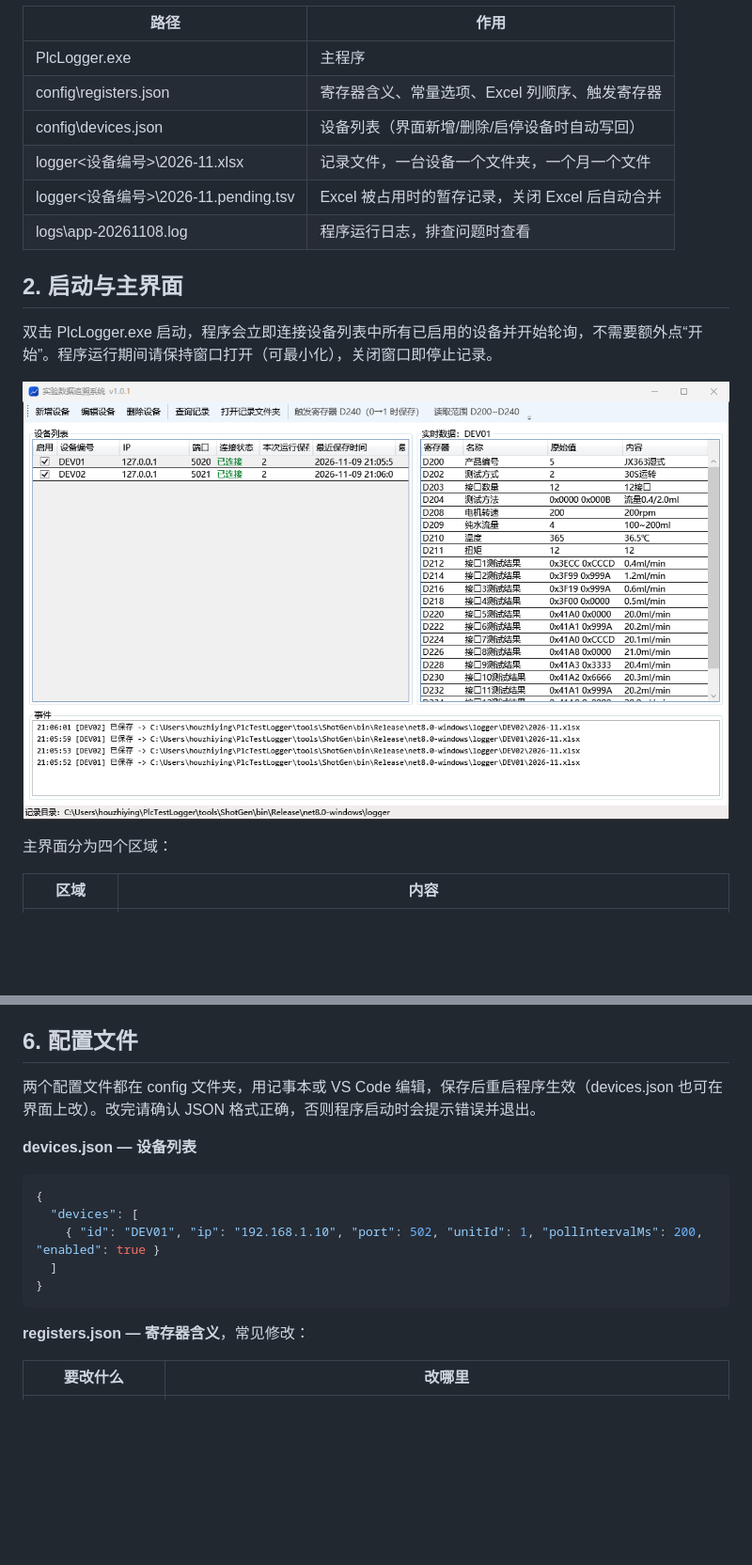
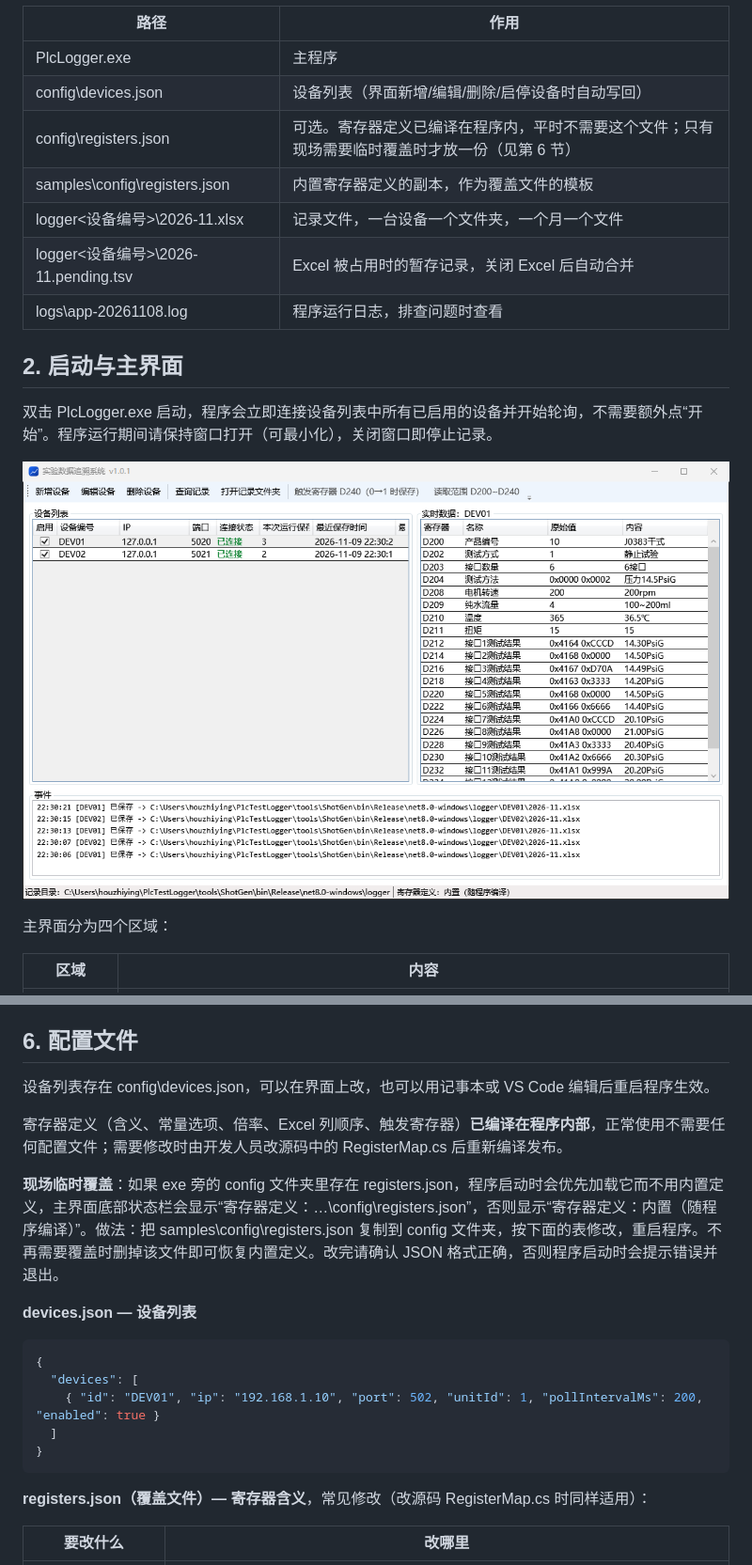
Before and after one commit to hzhy/PLCTestLogger, a Markdown page: docs/manual/README.md, 2 parts joined by grey strips. Shown at 94% size. GitHub-like rendering; pictures changed too: docs/manual/images/main.png; blank space fills up the shorter version.

````diff
--- a/docs/manual/README.md
+++ b/docs/manual/README.md
@@ -18,8 +18,9 @@
 | 路径 | 作用 |
 | --- | --- |
 | PlcLogger.exe | 主程序 |
-| config\registers.json | 寄存器含义、常量选项、Excel 列顺序、触发寄存器 |
-| config\devices.json | 设备列表（界面新增/删除/启停设备时自动写回） |
+| config\devices.json | 设备列表（界面新增/编辑/删除/启停设备时自动写回） |
+| config\registers.json | 可选。寄存器定义已编译在程序内，平时不需要这个文件；只有现场需要临时覆盖时才放一份（见第 6 节） |
+| samples\config\registers.json | 内置寄存器定义的副本，作为覆盖文件的模板 |
 | logger\<设备编号>\2026-11.xlsx | 记录文件，一台设备一个文件夹，一个月一个文件 |
 | logger\<设备编号>\2026-11.pending.tsv | Excel 被占用时的暂存记录，关闭 Excel 后自动合并 |
 | logs\app-20261108.log | 程序运行日志，排查问题时查看 |
@@ -117,7 +118,11 @@
 
 ## 6. 配置文件
 
-两个配置文件都在 config 文件夹，用记事本或 VS Code 编辑，保存后重启程序生效（devices.json 也可在界面上改）。改完请确认 JSON 格式正确，否则程序启动时会提示错误并退出。
+设备列表存在 config\devices.json，可以在界面上改，也可以用记事本或 VS Code 编辑后重启程序生效。
+
+寄存器定义（含义、常量选项、倍率、Excel 列顺序、触发寄存器）**已编译在程序内部**，正常使用不需要任何配置文件；需要修改时由开发人员改源码中的 RegisterMap.cs 后重新编译发布。
+
+**现场临时覆盖**：如果 exe 旁的 config 文件夹里存在 registers.json，程序启动时会优先加载它而不用内置定义，主界面底部状态栏会显示“寄存器定义：…\config\registers.json”，否则显示“寄存器定义：内置（随程序编译）”。做法：把 samples\config\registers.json 复制到 config 文件夹，按下面的表修改，重启程序。不再需要覆盖时删掉该文件即可恢复内置定义。改完请确认 JSON 格式正确，否则程序启动时会提示错误并退出。
 
 **devices.json — 设备列表**
 
@@ -129,7 +134,7 @@
 }
 ```
 
-**registers.json — 寄存器含义**，常见修改：
+**registers.json（覆盖文件）— 寄存器含义**，常见修改（改源码 RegisterMap.cs 时同样适用）：
 
 | 要改什么 | 改哪里 |
 | --- | --- |
````
Also changed, not shown: README.md (+5 -2 lines), docs/manual/images/excel-dev01.png, docs/manual/images/excel-dev02.png, 14 other files.
